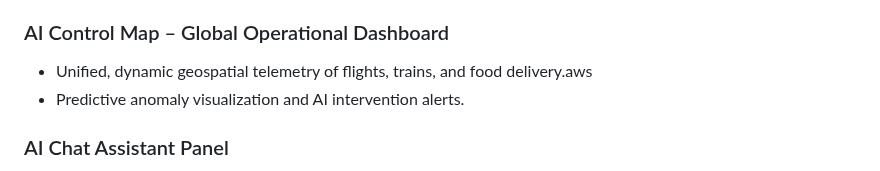
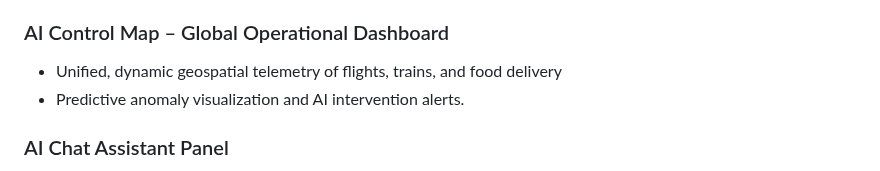
Before and after one commit to techlizardai/tech-lizard, a Markdown page: README.md, the part around the change. GitHub-like rendering.

```diff
--- a/README.md
+++ b/README.md
@@ -49,7 +49,7 @@ Architect and prototype a high-fidelity, enterprise-grade simulation and marketi
 - AI-driven ETA and delivery handover instructions.
 
 ### AI Control Map – Global Operational Dashboard
-- Unified, dynamic geospatial telemetry of flights, trains, and food delivery.aws
+- Unified, dynamic geospatial telemetry of flights, trains, and food delivery
 - Predictive anomaly visualization and AI intervention alerts.
 
 ### AI Chat Assistant Panel
```
